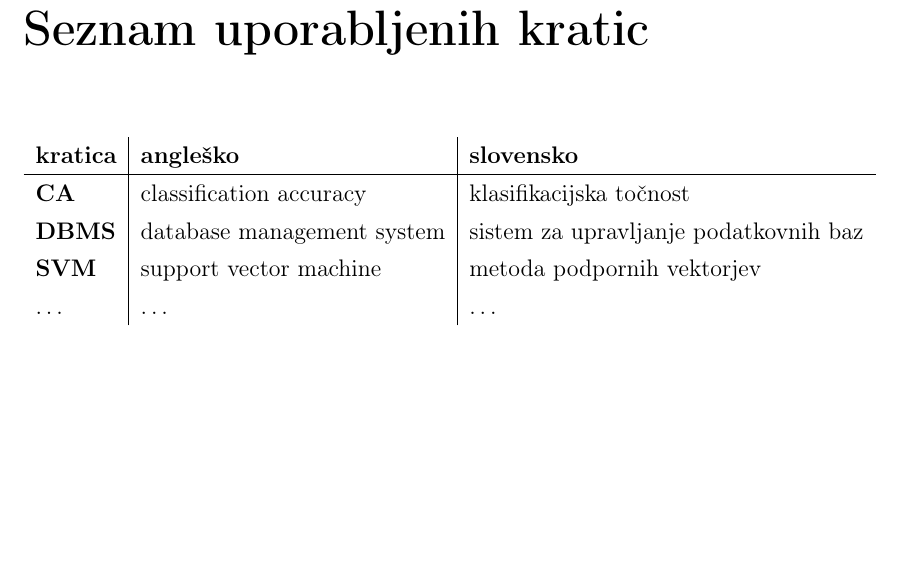
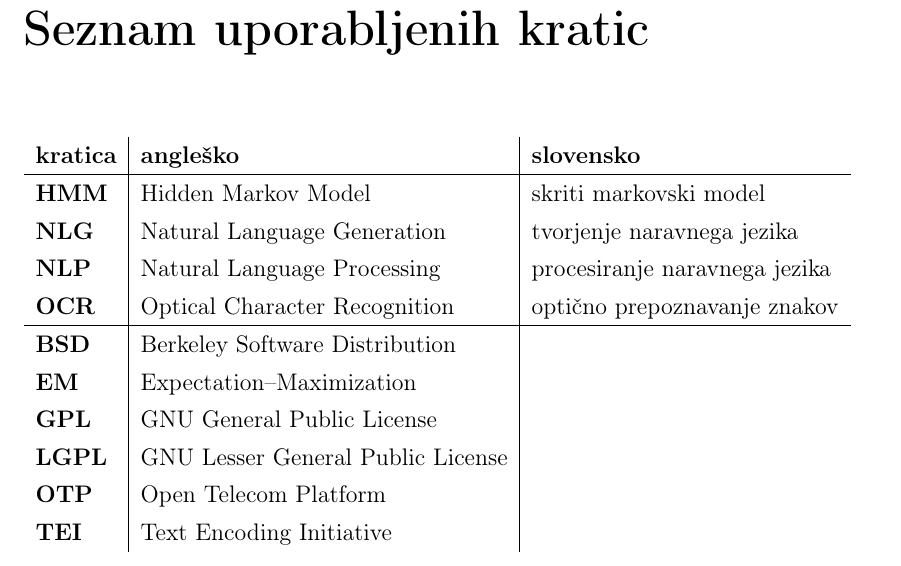
Before and after one commit to mfilej/diploma-thesis, a LaTeX thesis (layout.tex, which reads acronyms.tex): part of page 15 of 29, cut so that both start at the same text, the shorter picture padded with empty space. Compiled offline with pdfLaTeX.

Commit message:
Add acronyms

```diff
--- /dev/null
+++ b/acronyms.tex
@@ -0,0 +1,15 @@
+\begin{tabular}{l|l|l}
+  {\bf kratica} & {\bf angleško} & {\bf slovensko} \\
+  \hline
+  {\bf HMM}  & Hidden Markov Model & skriti markovski model \\
+  {\bf NLG}  & Natural Language Generation & tvorjenje naravnega jezika \\
+  {\bf NLP}  & Natural Language Processing & procesiranje naravnega jezika \\
+  {\bf OCR}  & Optical Character Recognition & optično prepoznavanje znakov \\
+  \hline
+  {\bf BSD}  & Berkeley Software Distribution \\
+  {\bf EM}   & Expectation–Maximization \\
+  {\bf GPL}  & GNU General Public License \\
+  {\bf LGPL} & GNU Lesser General Public License \\
+  {\bf OTP}  & Open Telecom Platform \\
+  {\bf TEI}  & Text Encoding Initiative \\
+\end{tabular}
--- a/layout.tex
+++ b/layout.tex
@@ -317,15 +317,7 @@
 
 \chapter*{Seznam uporabljenih kratic}
 
-\begin{tabular}{l|l|l}
-  {\bf kratica} & {\bf angleško} & {\bf slovensko} \\ \hline
-  % after \\: \hline or \cline{col1-col2} \cline{col3-col4} ...
-  {\bf CA} & classification accuracy & klasifikacijska točnost \\
-  {\bf DBMS} & database management system & sistem za upravljanje podatkovnih baz \\
-  {\bf SVM} & support vector machine & metoda podpornih vektorjev \\
-  \dots & \dots & \dots \\
-\end{tabular}
-
+\input{acronyms}
 
 
 % Empty page
```
Also changed, not shown: 2 other files.
